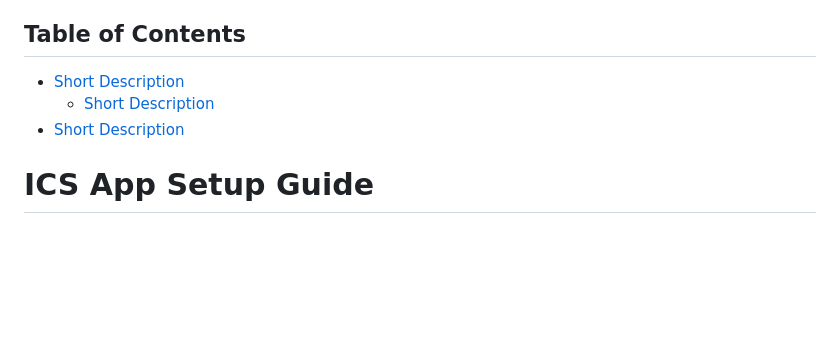
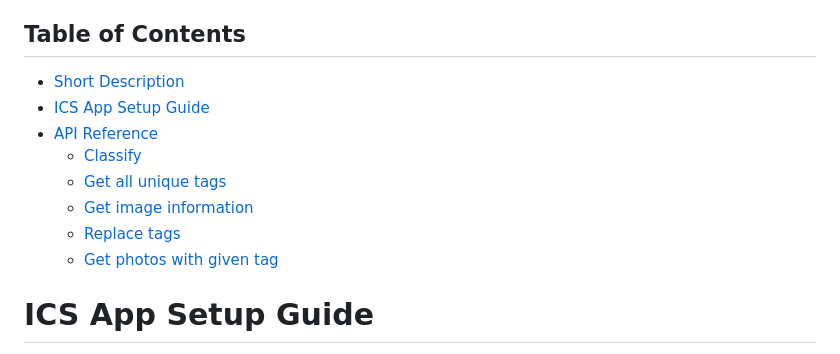
Before and after one commit to simsapopov/Image-Classification-WebApp, a Markdown page: README.md, the part around the change. GitHub-like rendering; blank space fills up the shorter version.

```diff
--- a/README.md
+++ b/README.md
@@ -2,10 +2,14 @@
 ## Short description
 This web application, built with Spring Web and Angular, provides an easy way to classify images using a given URL or by uploading a file. Before the classification process, each image is uploaded to Imgur. The application offers a paginated gallery displaying 10 images, sorted by the date of analysis. The sorting order can be customized, and users can also apply filters by entering complete or partial tags in the input text. Additionally, the top five tags for each image are displayed, allowing users to filter by clicking on any of those tags. Upon classification, users are redirected to the image view page for the analyzed image. Similarly, clicking on an image from the gallery will redirect users to the image view page for that specific image.
 ## Table of Contents
-- [Short Description](#Get-photos-with-given-tag)
-   - [Short Description](#Get-photos-with-given-tag)
-- [Short Description](#Get-photos-with-given-tag)
-
+- [Short Description](#short-description)
+- [ICS App Setup Guide](#ics-app-setup-guide)
+- [API Reference](#api-reference)
+  - [Classify](#classify)
+  - [Get all unique tags](#get-all-unique-tags)
+  - [Get image information](#get-image-information)
+  - [Replace tags](#replace-tags)
+  - [Get photos with given tag](#get-photos-with-given-tag)
 # ICS App Setup Guide
 
 This guide will walk you through the steps to start the ICS (Image Classification System) application, which is a Spring app with an Angular frontend. Before proceeding, make sure you have the following prerequisites installed on your system:
```
